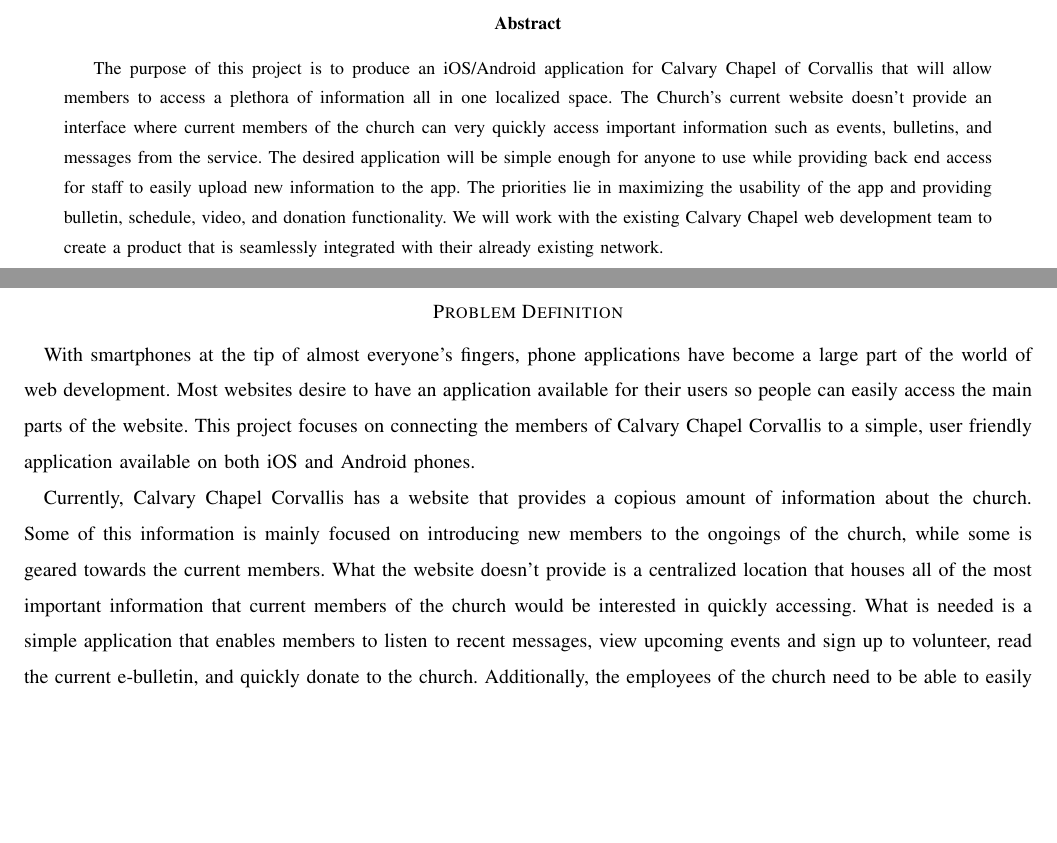
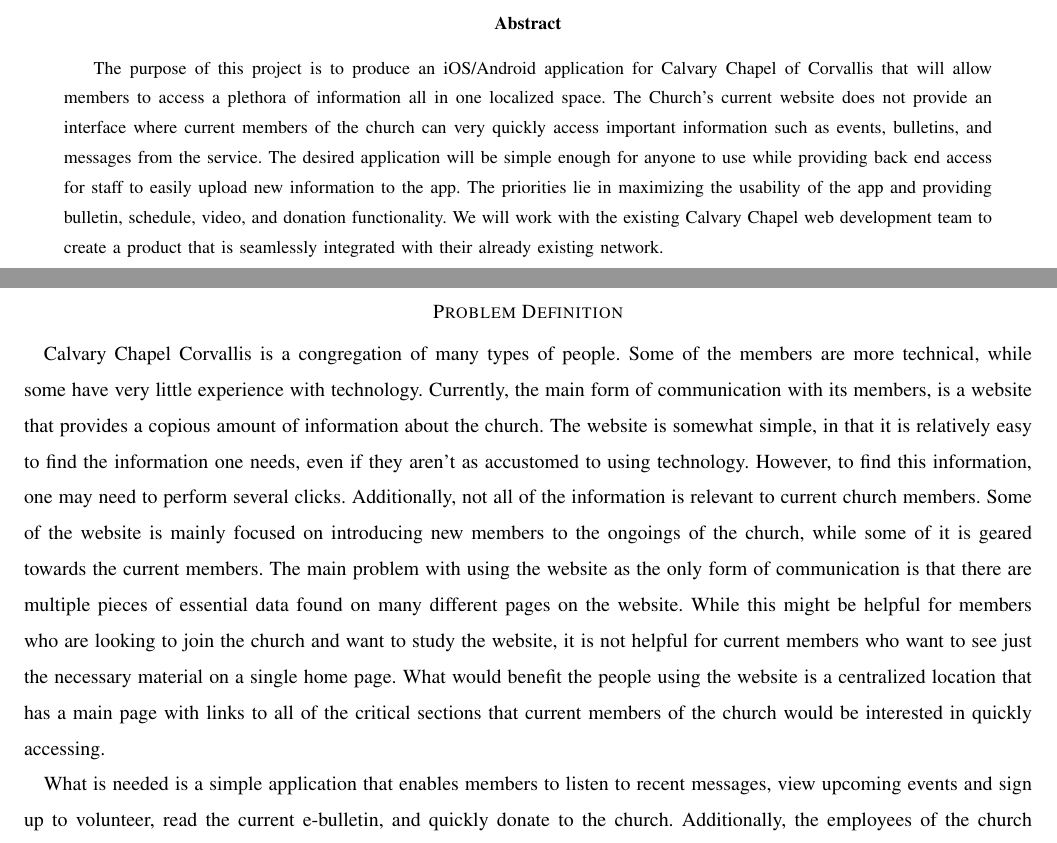
Before and after one commit to Maxdimm/Capstone-group-62, a LaTeX paper (problem-statement/problem-statement.tex): two parts of pages 1 and 2 of 3, joined at a grey line, cut so that both start at the same text, the shorter picture padded with empty space. Compiled offline with LaTeX, dvips and Ghostscript; a missing font is replaced by an installed copy or a similar font; a LaTeX package or settings file that is missing is left out.

Commit message:
added additional info to the problem definition

```diff
--- a/problem-statement/problem-statement.tex
+++ b/problem-statement/problem-statement.tex
@@ -38,7 +38,7 @@
 
 	\maketitle
 		\begin{abstract}The purpose of this project is to produce an iOS/Android application for Calvary Chapel of Corvallis that will allow members to access a plethora of information all in one localized space.
-		The Church's current website doesn't provide an interface where current members of the church can very quickly access important information such as events, bulletins, and messages from the service.
+		The Church's current website does not provide an interface where current members of the church can very quickly access important information such as events, bulletins, and messages from the service.
 		The desired application will be simple enough for anyone to use while providing back end access for staff to easily upload new information to the app.
 		The priorities lie in maximizing the usability of the app and providing bulletin, schedule, video, and donation functionality.
 		We will work with the existing Calvary Chapel web development team to create a product that is seamlessly integrated with their already existing network.
@@ -47,13 +47,17 @@
 	\clearpage
 
 	\section*{Problem Definition}
-	With smartphones at the tip of almost everyone's fingers, phone applications have become a large part of the world of web development.
-	Most websites desire to have an application available for their users so people can easily access the main parts of the website.
-	This project focuses on connecting the members of Calvary Chapel Corvallis to a simple, user friendly application available on both iOS and Android phones.
+	Calvary Chapel Corvallis is a congregation of many types of people.
+	Some of the members are more technical, while some have very little experience with technology.
+	Currently, the main form of communication with its members, is a website that provides a copious amount of information about the church.
+	The website is somewhat simple, in that it is relatively easy to find the information one needs, even if they aren't as accustomed to using technology.
+	However, to find this information, one may need to perform several clicks.
+	Additionally, not all of the information is relevant to current church members.
+	Some of the website is mainly focused on introducing new members to the ongoings of the church, while some of it is geared towards the current members.
+	The main problem with using the website as the only form of communication is that there are multiple pieces of essential data found on many different pages on the website.
+	While this might be helpful for members who are looking to join the church and want to study the website, it is not helpful for current members who want to see just the necessary material on a single home page.
+	What would benefit the people using the website is a centralized location that has a main page with links to all of the critical sections that current members of the church would be interested in quickly accessing.
 
-	Currently, Calvary Chapel Corvallis has a website that provides a copious amount of information about the church.
-	Some of this information is mainly focused on introducing new members to the ongoings of the church, while some is geared towards the current members.
-	What the website doesn't provide is a centralized location that houses all of the most important information that current members of the church would be interested in quickly accessing.
 	What is needed is a simple application that enables members to listen to recent messages, view upcoming events and sign up to volunteer, read the current e-bulletin, and quickly donate to the church.
 	Additionally, the employees of the church need to be able to easily update the calendar, upload new bulletins and messages, and apply these changes to the application using their current management software.
 	There is the possibility that the application could include the ability to display the live-stream to the members who are unable to be physically present.
```
